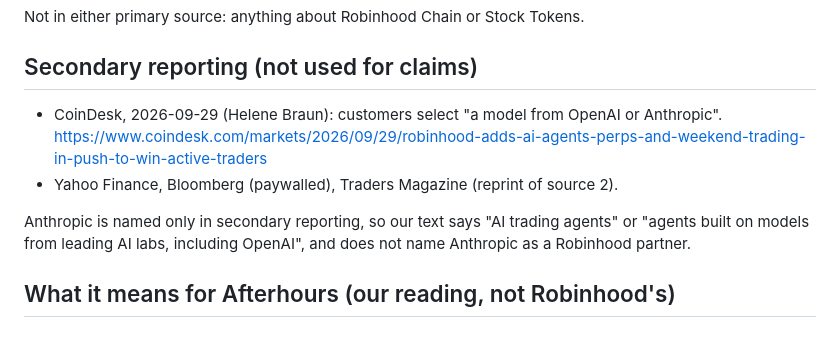
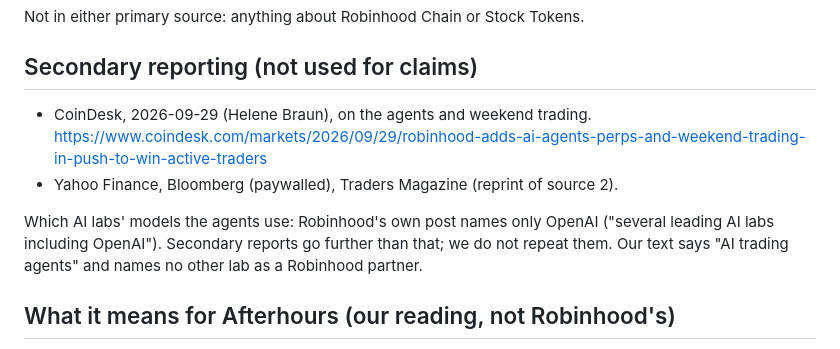
Before and after one commit to bytes06runner/AfterHours, a Markdown page: docs/findings/robinhood-2026-09-29.md, the part around the change. Rendered like a GitHub page.

```diff
--- a/docs/findings/robinhood-2026-09-29.md
+++ b/docs/findings/robinhood-2026-09-29.md
@@ -46,13 +46,13 @@ Not in either primary source: anything about Robinhood Chain or Stock Tokens.
 
 ## Secondary reporting (not used for claims)
 
-- CoinDesk, 2026-09-29 (Helene Braun): customers select "a model from OpenAI or Anthropic".
+- CoinDesk, 2026-09-29 (Helene Braun), on the agents and weekend trading.
   https://www.coindesk.com/markets/2026/09/29/robinhood-adds-ai-agents-perps-and-weekend-trading-in-push-to-win-active-traders
 - Yahoo Finance, Bloomberg (paywalled), Traders Magazine (reprint of source 2).
 
-Anthropic is named only in secondary reporting, so our text says "AI trading agents" or "agents
-built on models from leading AI labs, including OpenAI", and does not name Anthropic as a
-Robinhood partner.
+Which AI labs' models the agents use: Robinhood's own post names only OpenAI ("several leading AI
+labs including OpenAI"). Secondary reports go further than that; we do not repeat them. Our text
+says "AI trading agents" and names no other lab as a Robinhood partner.
 
 ## What it means for Afterhours (our reading, not Robinhood's)
 
```
Also changed, not shown: PROGRESS.md (+3 -3 lines), docs/video/pitch.md (+1 -1 lines).
